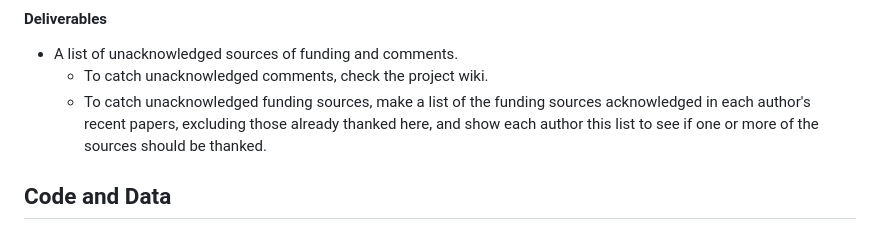
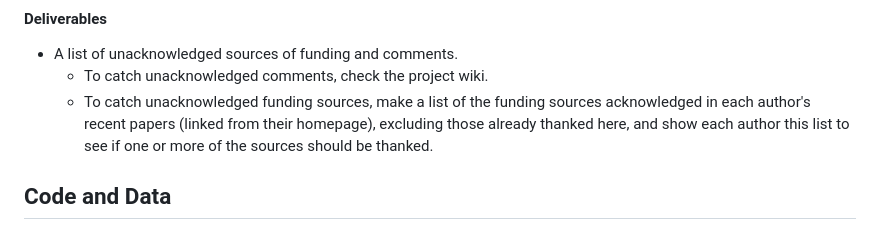
Before and after one commit to JMSLab/Template, a Markdown page: docs/production.md, the part around the change. Drawn GitHub-style.

Commit message:
THANK for #154

```diff
--- a/docs/production.md
+++ b/docs/production.md
@@ -77,7 +77,7 @@ Production encompasses the steps we take before we circulate or submit a paper d
 
   *  A list of unacknowledged sources of funding and comments.
      *  To catch unacknowledged comments, check the project wiki.
-     *  To catch unacknowledged funding sources, make a list of the funding sources acknowledged in each author's recent papers, excluding those already thanked here, and show each author this list to see if one or more of the sources should be thanked.
+     *  To catch unacknowledged funding sources, make a list of the funding sources acknowledged in each author's recent papers (linked from their homepage), excluding those already thanked here, and show each author this list to see if one or more of the sources should be thanked.
 
 ## Code and Data
 
```
